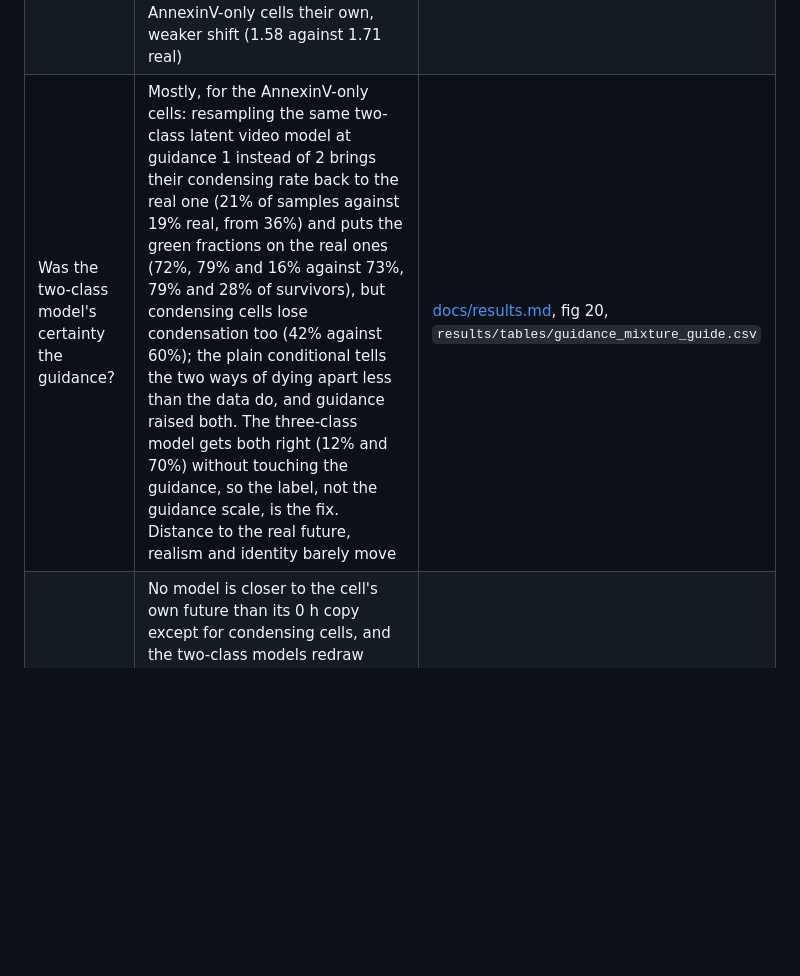
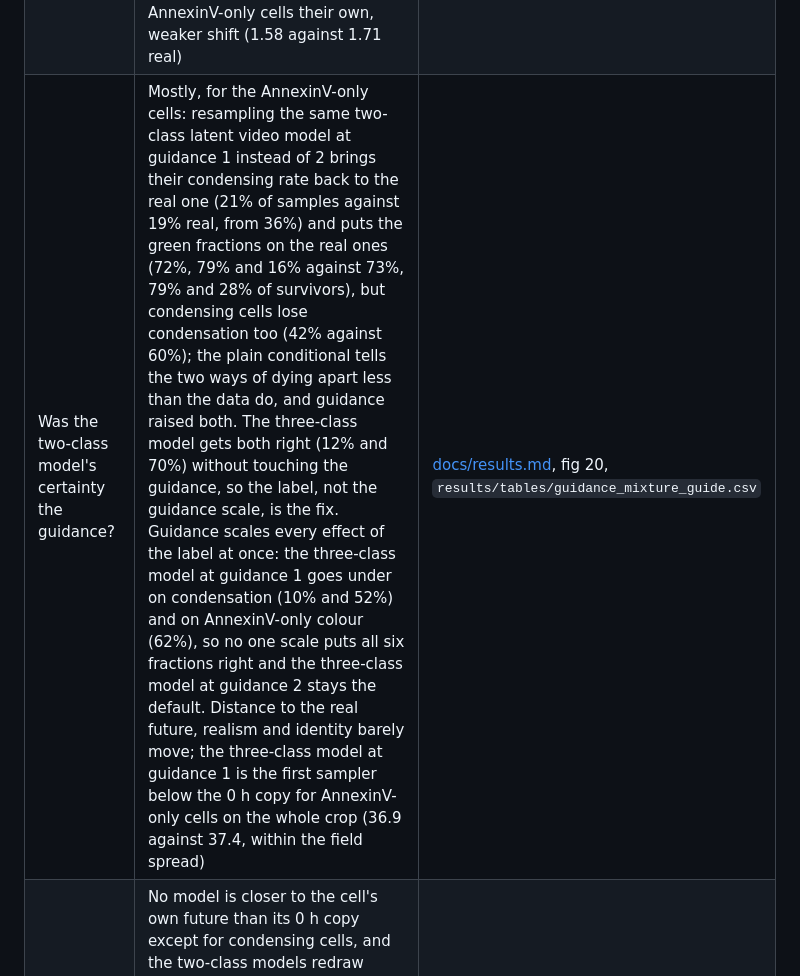
Before and after one commit to MMatinGerami/static2fate, a Markdown page: README.md, the part around the change. Rendered like a GitHub page; blank space fills up the shorter version.

```diff
--- a/README.md
+++ b/README.md
@@ -41,7 +41,7 @@ its nucleus and dies. Frames every 30 min, AnnexinV at 6 h.*
 | What does the energy score count? | Mostly spread. ES = mean distance to the real frame minus half the mean distance between samples; split into the two terms (`scripts/42_energy_terms.py`), every model since the 8 h one sits at the same distance from the cell's own future (36 to 38 DINOv2 units at 64 px, 2 closer than a random same-fate cell and no closer than the 0 h copy, except for condensing cells) and the differences between models read off "model minus random" so far are the spread of their samples. The latent models' advantage at the nucleus is a distance (3 to 4 units for survivors); the pixel model's on the whole crop was diversity. Against the 0 h copy the models are closer only for condensing cells, and further for AnnexinV-only dying cells, whose nuclei every model redraws as condensing | [docs/results.md](docs/results.md#what-the-energy-score-was-counting), `results/tables/energy_terms_anchor.csv` |
 | Does a third fate class help? | Partly. With survives / dies AnnexinV only / dies condensed as the conditioning (the null class stays last, so old checkpoints load), the latent video model trained from scratch for 6 h gives the two ways of dying different motion (nucleus-area reversals 1.14 against 1.07 real for AnnexinV-only cells, 0.71 against 0.65 for condensing ones, where the two-class runs give one number for both) and brings the AnnexinV-only nucleus level with the 0 h copy in masked DINOv2 distance (37.7 against 37.3, paired difference 0.5, 95% CI -0.6 to 1.5; the two-class runs are 1.3 to 1.5 further than the copy). Not past it: no group but the condensing one is closer than the copy, the realism and identity scores do not move, and the gain over a seed-matched two-class run (1.1) is within its CI | [docs/results.md](docs/results.md#three-fate-classes), `results/tables/energy_masked_vs_copy.csv` |
 | Does the cytoplasm turn green when a cell dies? | Yes, in the raw counts, for most dying cells: the cytoplasm's ChromaLIVE 488 / 561 ratio goes from 1.0 to a median 5.6 in cells that die with a condensed nucleus and 2.3 in AnnexinV-only ones by 6 h (488 up 1.5 to 2.3x, 561 down to 0.5 to 0.6x), flat in survivors; 78% and 62% of dying cells rise by more than 1.41x, against 25% of survivors (49% at 39 nM). The change from 0 h separates dying from surviving held-out cells at AUROC 0.78 at 6 h, 0.68 at 3 h, independently of the AnnexinV and Hoechst labels, so it is a third apoptosis marker. Every generated model turns dying cytoplasm green too, by the right amount for condensing cells but in 93 to 98% of dying cells and 3 to 7% of survivors; the three-class model alone gives AnnexinV-only cells their own, weaker shift (1.58 against 1.71 real) | [docs/results.md](docs/results.md#does-the-cytoplasm-turn-green-when-a-cell-dies), fig 19, `results/tables/green_red_change.csv` |
-| Was the two-class model's certainty the guidance? | Mostly, for the AnnexinV-only cells: resampling the same two-class latent video model at guidance 1 instead of 2 brings their condensing rate back to the real one (21% of samples against 19% real, from 36%) and puts the green fractions on the real ones (72%, 79% and 16% against 73%, 79% and 28% of survivors), but condensing cells lose condensation too (42% against 60%); the plain conditional tells the two ways of dying apart less than the data do, and guidance raised both. The three-class model gets both right (12% and 70%) without touching the guidance, so the label, not the guidance scale, is the fix. Distance to the real future, realism and identity barely move | [docs/results.md](docs/results.md#is-the-two-class-models-certainty-the-guidance), fig 20, `results/tables/guidance_mixture_guide.csv` |
+| Was the two-class model's certainty the guidance? | Mostly, for the AnnexinV-only cells: resampling the same two-class latent video model at guidance 1 instead of 2 brings their condensing rate back to the real one (21% of samples against 19% real, from 36%) and puts the green fractions on the real ones (72%, 79% and 16% against 73%, 79% and 28% of survivors), but condensing cells lose condensation too (42% against 60%); the plain conditional tells the two ways of dying apart less than the data do, and guidance raised both. The three-class model gets both right (12% and 70%) without touching the guidance, so the label, not the guidance scale, is the fix. Guidance scales every effect of the label at once: the three-class model at guidance 1 goes under on condensation (10% and 52%) and on AnnexinV-only colour (62%), so no one scale puts all six fractions right and the three-class model at guidance 2 stays the default. Distance to the real future, realism and identity barely move; the three-class model at guidance 1 is the first sampler below the 0 h copy for AnnexinV-only cells on the whole crop (36.9 against 37.4, within the field spread) | [docs/results.md](docs/results.md#is-the-two-class-models-certainty-the-guidance), fig 20, `results/tables/guidance_mixture_guide.csv` |
 | What is still wrong | No model is closer to the cell's own future than its 0 h copy except for condensing cells, and the two-class models redraw AnnexinV-only dying nuclei as condensing, a shift the guidance makes and three fate classes remove (without getting past the copy); keeping the 0 h surroundings by force does not help and the neighbours' futures have to be predicted as well; generated dying cytoplasm turns green in nearly every dying cell and almost no survivor at guidance 2, where real cells do so in 62 to 78% and 25% (fig 19; at guidance 1 the dying fractions are right and survivors half right); the generated future is not recognisable as this cell's in DINOv2 space (as far from it as a random real cell, where the reconstruction is 28 units closer) | fig 13 |
 
 Dose matters: both fates occur in one band, 9.8 to 39 nM. Static2Dynamic's ChromaLive model
```
Also changed, not shown: docs/results.md (+31 -16 lines), notes/notebook.md (+12 -0 lines), results/figures/fig12_feature_score_guide.png, results/figures/fig12b_feature_score_vs_random_cell_guide.png, results/figures/fig13_identity_guide.png, results/figures/fig15_temporal_guide.png, results/figures/fig20_guidance_mixture_guide.png, 7 other files.
